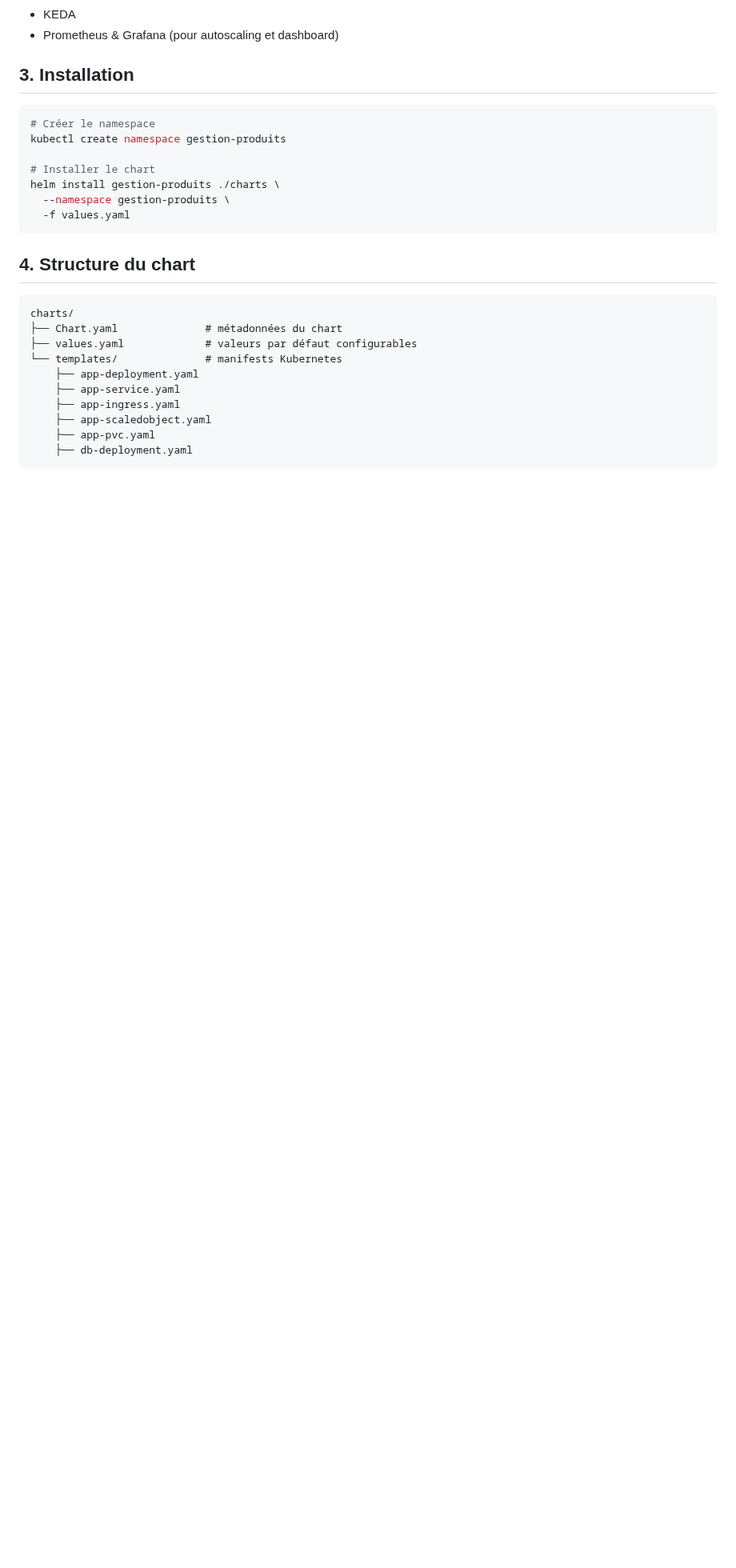
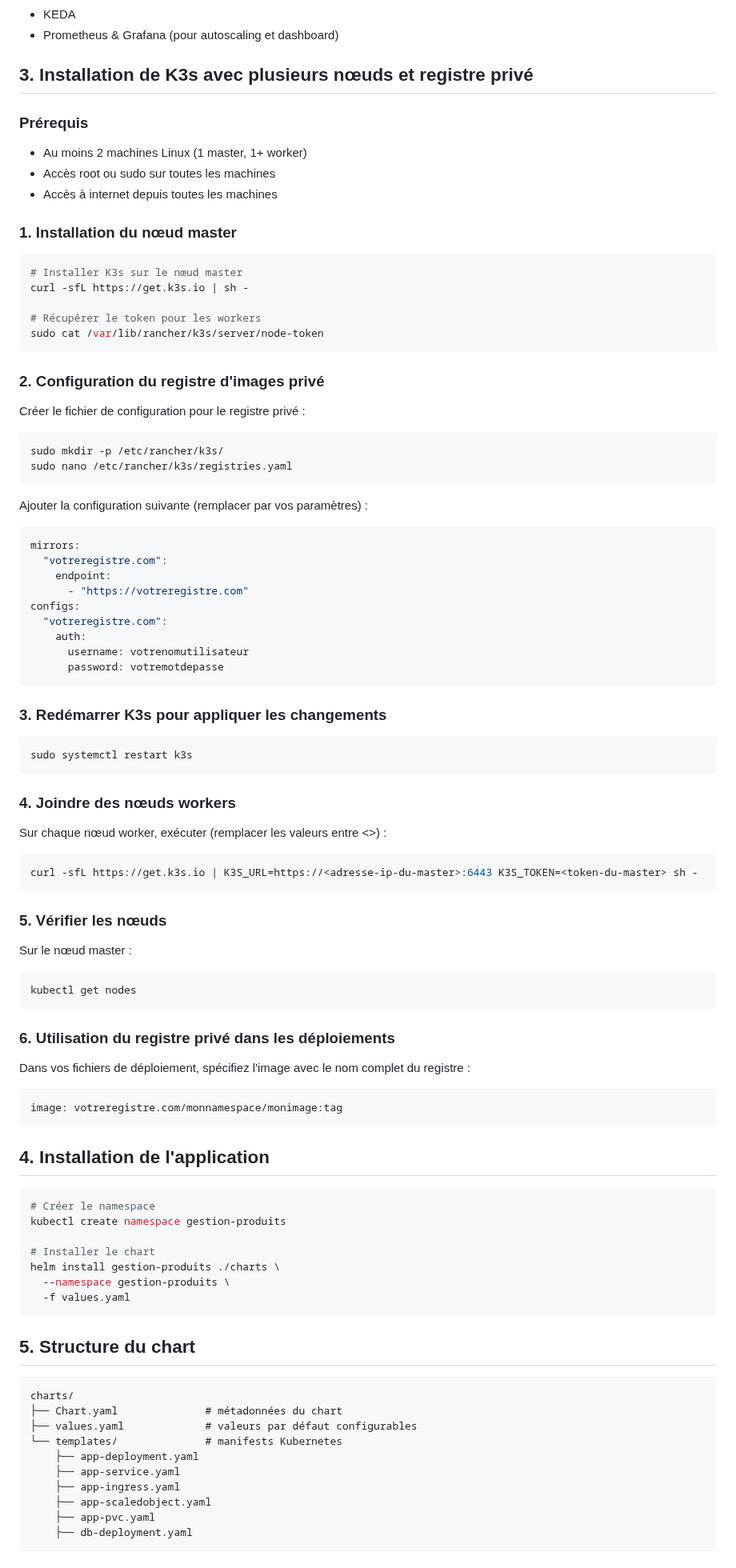
Before and after one commit to Germain-L/gestion-produits, a Markdown page: README.md, the part around one of its changes. Shown at 80% size. Rendered like a GitHub page; blank space fills up the shorter version.

Commit message:
docs: add K3s multi-node and private registry installation guide

````diff
--- a/README.md
+++ b/README.md
@@ -19,7 +19,77 @@ Chart Helm permettant de déployer :
 - KEDA
 - Prometheus & Grafana (pour autoscaling et dashboard)
 
-## 3. Installation
+## 3. Installation de K3s avec plusieurs nœuds et registre privé
+
+### Prérequis
+- Au moins 2 machines Linux (1 master, 1+ worker)
+- Accès root ou sudo sur toutes les machines
+- Accès à internet depuis toutes les machines
+
+### 1. Installation du nœud master
+
+```bash
+# Installer K3s sur le nœud master
+curl -sfL https://get.k3s.io | sh -
+
+# Récupérer le token pour les workers
+sudo cat /var/lib/rancher/k3s/server/node-token
+```
+
+### 2. Configuration du registre d'images privé
+
+Créer le fichier de configuration pour le registre privé :
+
+```bash
+sudo mkdir -p /etc/rancher/k3s/
+sudo nano /etc/rancher/k3s/registries.yaml
+```
+
+Ajouter la configuration suivante (remplacer par vos paramètres) :
+
+```yaml
+mirrors:
+  "votreregistre.com":
+    endpoint:
+      - "https://votreregistre.com"
+configs:
+  "votreregistre.com":
+    auth:
+      username: votrenomutilisateur
+      password: votremotdepasse
+```
+
+### 3. Redémarrer K3s pour appliquer les changements
+
+```bash
+sudo systemctl restart k3s
+```
+
+### 4. Joindre des nœuds workers
+
+Sur chaque nœud worker, exécuter (remplacer les valeurs entre <>) :
+
+```bash
+curl -sfL https://get.k3s.io | K3S_URL=https://<adresse-ip-du-master>:6443 K3S_TOKEN=<token-du-master> sh -
+```
+
+### 5. Vérifier les nœuds
+
+Sur le nœud master :
+
+```bash
+kubectl get nodes
+```
+
+### 6. Utilisation du registre privé dans les déploiements
+
+Dans vos fichiers de déploiement, spécifiez l'image avec le nom complet du registre :
+
+```yaml
+image: votreregistre.com/monnamespace/monimage:tag
+```
+
+## 4. Installation de l'application
 ```bash
 # Créer le namespace
 kubectl create namespace gestion-produits
@@ -30,7 +100,7 @@ helm install gestion-produits ./charts \
   -f values.yaml
 ```
 
-## 4. Structure du chart
+## 5. Structure du chart
 ```
 charts/
 ├── Chart.yaml              # métadonnées du chart
````
Also changed, not shown: other parts of README.md (+5 -5 lines).
